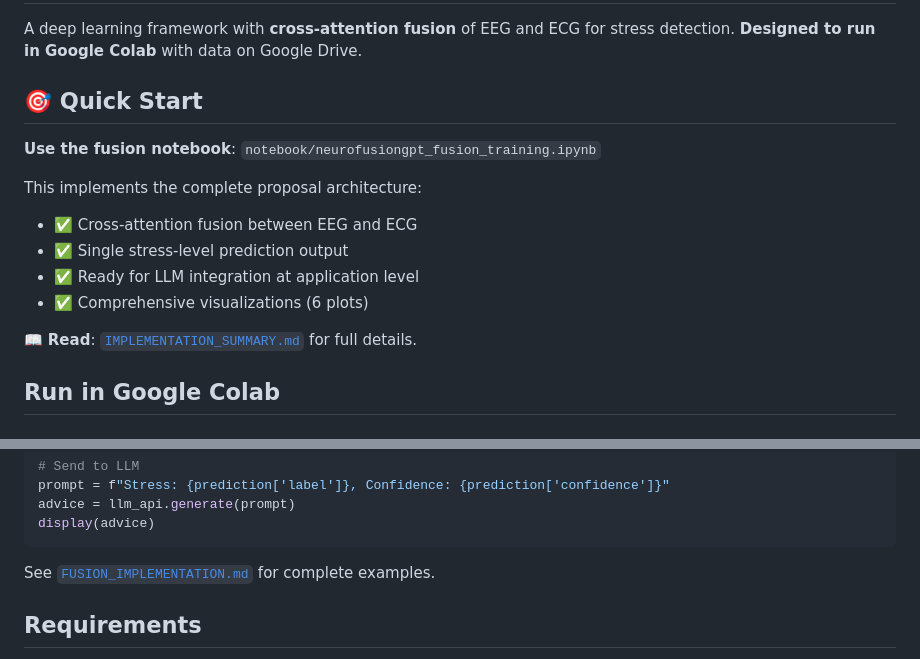
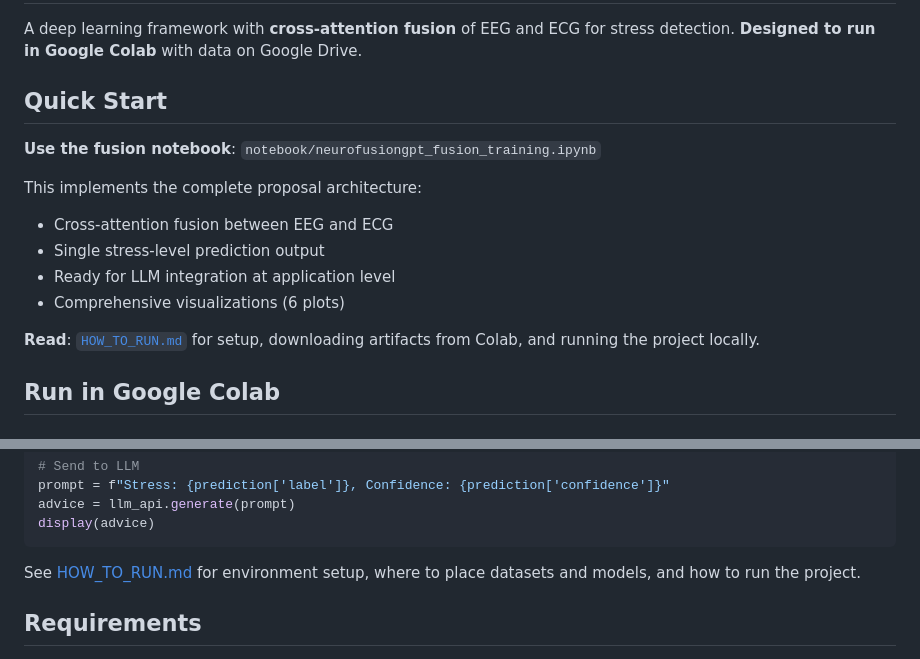
Before and after one commit to Bindu3116/Neuro_fusion, a Markdown page: README.md, 2 parts joined by grey strips. Drawn GitHub-style.

Commit message:
Add HOW_TO_RUN.md for local setup instructions and update README.md to reference new guide

````diff
--- a/README.md
+++ b/README.md
@@ -2,17 +2,17 @@
 
 A deep learning framework with **cross-attention fusion** of EEG and ECG for stress detection. **Designed to run in Google Colab** with data on Google Drive.
 
-## 🎯 Quick Start
+## Quick Start
 
 **Use the fusion notebook**: `notebook/neurofusiongpt_fusion_training.ipynb`
 
 This implements the complete proposal architecture:
-- ✅ Cross-attention fusion between EEG and ECG
-- ✅ Single stress-level prediction output
-- ✅ Ready for LLM integration at application level
-- ✅ Comprehensive visualizations (6 plots)
+- Cross-attention fusion between EEG and ECG
+- Single stress-level prediction output
+- Ready for LLM integration at application level
+- Comprehensive visualizations (6 plots)
 
-📖 **Read**: [`IMPLEMENTATION_SUMMARY.md`](IMPLEMENTATION_SUMMARY.md) for full details.
+**Read**: [`HOW_TO_RUN.md`](HOW_TO_RUN.md) for setup, downloading artifacts from Colab, and running the project locally.
 
 ## Run in Google Colab
 
@@ -148,7 +148,7 @@ advice = llm_api.generate(prompt)
 display(advice)
 ```
 
-See [`FUSION_IMPLEMENTATION.md`](FUSION_IMPLEMENTATION.md) for complete examples.
+See [HOW_TO_RUN.md](HOW_TO_RUN.md) for environment setup, where to place datasets and models, and how to run the project.
 
 ## Requirements
 
````
Also changed, not shown: HOW_TO_RUN.md (added, +158 -0 lines).
